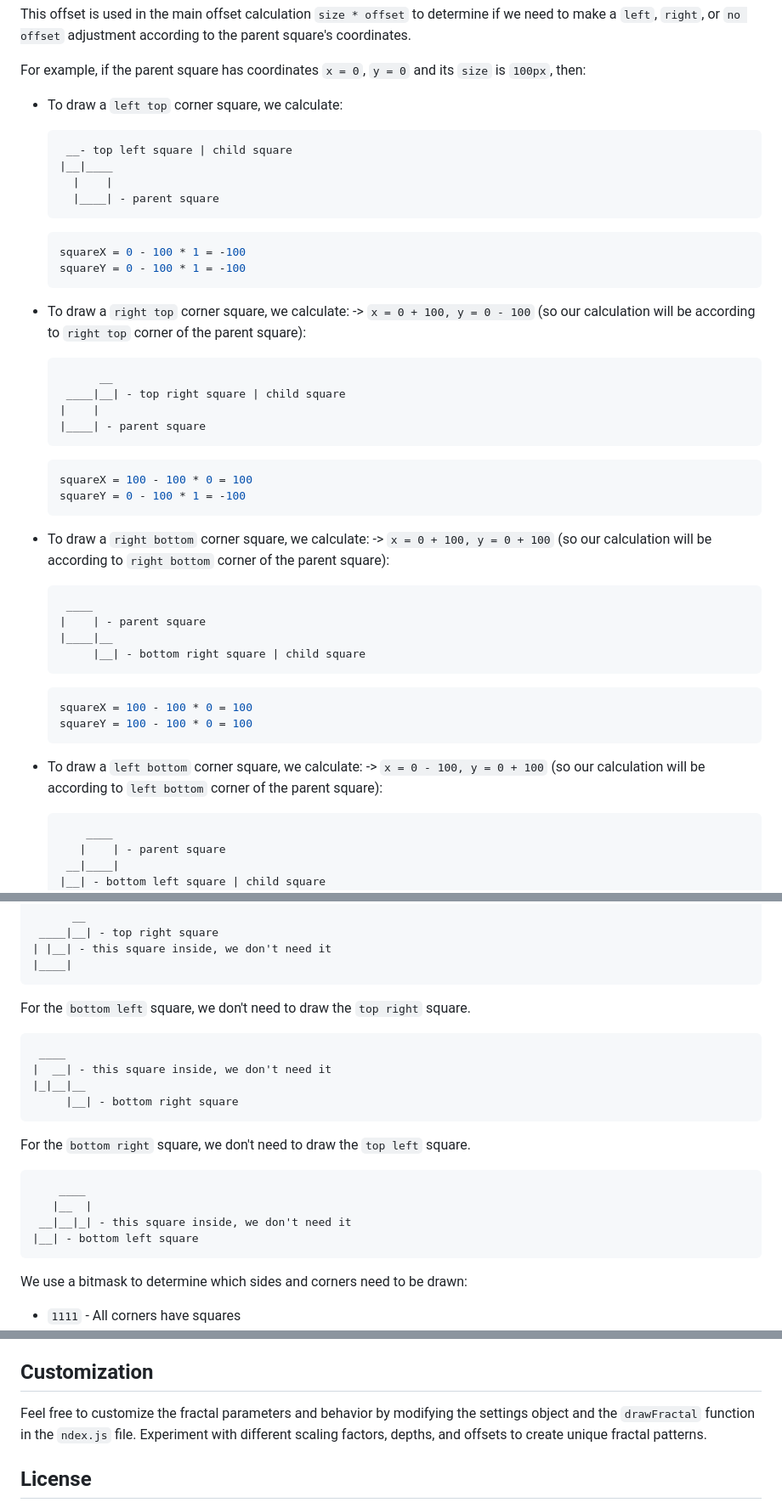
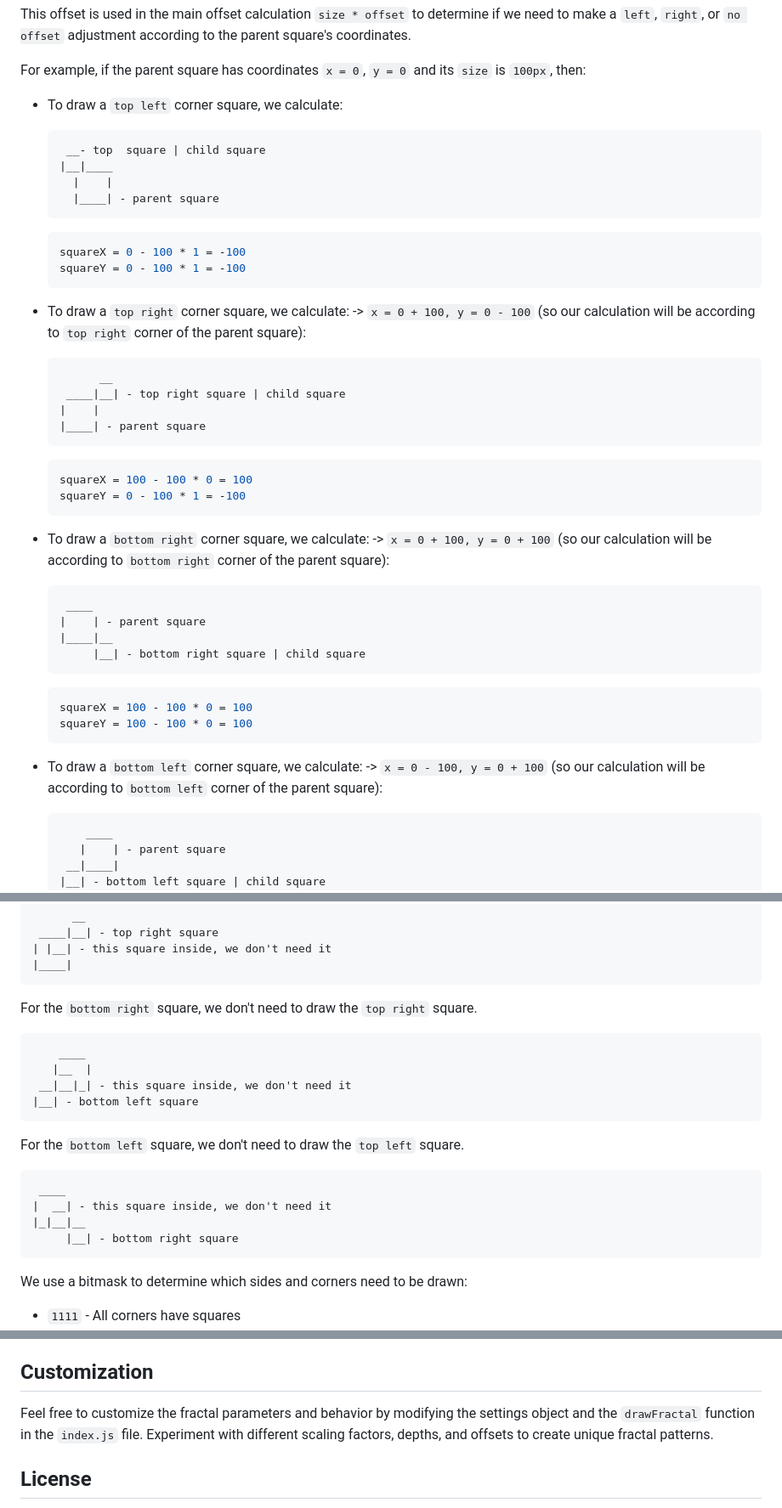
Before and after one commit to Zyabrik10/Sqaure-Fractal, a Markdown page: README.md, 3 parts joined by grey strips. Shown at 85% size. GitHub-like rendering.

````diff
--- a/README.md
+++ b/README.md
@@ -172,10 +174,10 @@ This offset is used in the main offset calculation `size * offset` to determine
 
 For example, if the parent square has coordinates `x = 0`, `y = 0` and its `size` is `100px`, then:
 
-- To draw a `left top` corner square, we calculate:
+- To draw a `top left` corner square, we calculate:
 
   ```txt
-   __- top left square | child square
+   __- top  square | child square
   |__|____
     |    |
     |____| - parent square
@@ -185,7 +187,7 @@ For example, if the parent square has coordinates `x = 0`, `y = 0` and its `size
   squareX = 0 - 100 * 1 = -100
   squareY = 0 - 100 * 1 = -100
   ```
-- To draw a `right top` corner square, we calculate: -> `x = 0 + 100, y = 0 - 100` (so our calculation will be according to `right top` corner of the parent square):
+- To draw a `top right` corner square, we calculate: -> `x = 0 + 100, y = 0 - 100` (so our calculation will be according to `top right` corner of the parent square):
 
   ```txt
         __
@@ -198,7 +200,7 @@ For example, if the parent square has coordinates `x = 0`, `y = 0` and its `size
   squareX = 100 - 100 * 0 = 100
   squareY = 0 - 100 * 1 = -100
   ```
-- To draw a `right bottom` corner square, we calculate: -> `x = 0 + 100, y = 0 + 100` (so our calculation will be according to `right bottom` corner of the parent square):
+- To draw a `bottom right` corner square, we calculate: -> `x = 0 + 100, y = 0 + 100` (so our calculation will be according to `bottom right` corner of the parent square):
 
   ```txt
    ____
@@ -211,7 +213,7 @@ For example, if the parent square has coordinates `x = 0`, `y = 0` and its `size
   squareX = 100 - 100 * 0 = 100
   squareY = 100 - 100 * 0 = 100
   ```
-- To draw a `left bottom` corner square, we calculate: -> `x = 0 - 100, y = 0 + 100` (so our calculation will be according to `left bottom` corner of the parent square):
+- To draw a `bottom left` corner square, we calculate: -> `x = 0 - 100, y = 0 + 100` (so our calculation will be according to `bottom left` corner of the parent square):
 
   ```txt
       ____
@@ -245,22 +247,22 @@ For the `top right` square, we don't need to draw the `bottom left` square.
 |____|
 ```
 
-For the `bottom left` square, we don't need to draw the `top right` square.
+For the `bottom right` square, we don't need to draw the `top right` square.
+
+```txt
+    ____
+   |__  |
+ __|__|_| - this square inside, we don't need it
+|__| - bottom left square
+```
+
+For the `bottom left` square, we don't need to draw the `top left` square.
 
 ```txt
  ____
 |  __| - this square inside, we don't need it
 |_|__|__
      |__| - bottom right square
-```
-
-For the `bottom right` square, we don't need to draw the `top left` square.
-
-```txt
-    ____
-   |__  |
- __|__|_| - this square inside, we don't need it
-|__| - bottom left square
 ```
 
 We use a bitmask to determine which sides and corners need to be drawn:
@@ -678,7 +680,7 @@ In order to have quick and simple user interface, I used **`dat-gui`**.
 
 ## Customization
 
-Feel free to customize the fractal parameters and behavior by modifying the settings object and the `drawFractal` function in the `ndex.js` file. Experiment with different scaling factors, depths, and offsets to create unique fractal patterns.
+Feel free to customize the fractal parameters and behavior by modifying the settings object and the `drawFractal` function in the `index.js` file. Experiment with different scaling factors, depths, and offsets to create unique fractal patterns.
 
 ## License
 
````
Also changed, not shown: other parts of README.md (+3 -1 lines).
